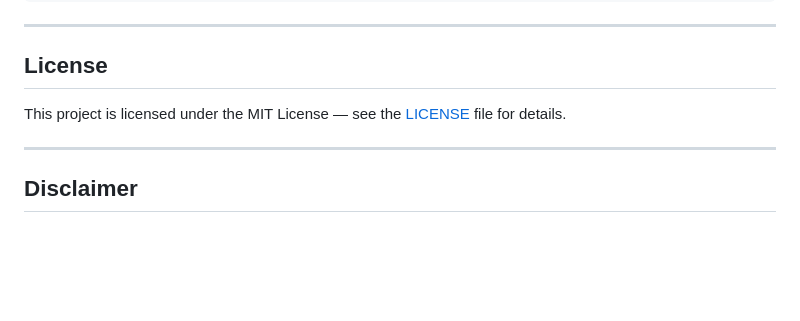
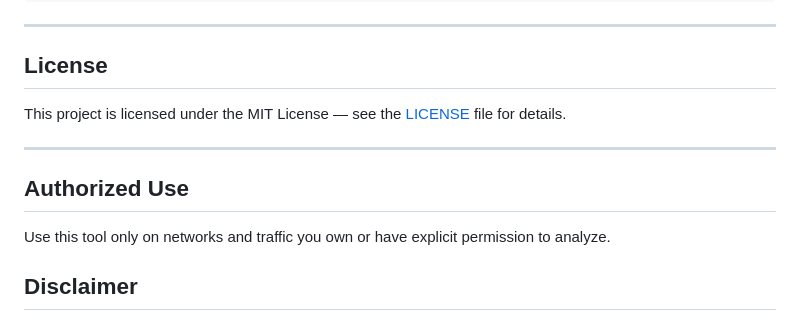
Before and after one commit to jph4cks/ai-packet-analyzer, a Markdown page: README.md, the part around the change. Drawn GitHub-style; blank space fills up the shorter version.

Commit message:
improve: add Authorized Use section and start changelog
- README: add explicit Authorized Use section
- CHANGELOG: add Keep a Changelog-based CHANGELOG.md

```diff
--- a/README.md
+++ b/README.md
@@ -683,6 +683,10 @@ This project is licensed under the MIT License — see the [LICENSE](LICENSE) fi
 
 ---
 
+## Authorized Use
+
+Use this tool only on networks and traffic you own or have explicit permission to analyze.
+
 ## Disclaimer
 
 This tool is intended for authorized network analysis and security auditing only. Always ensure you have proper authorization before analyzing network traffic. The credential detection features are designed to help identify security weaknesses — never use this tool to intercept or access unauthorized communications.
```
Also changed, not shown: CHANGELOG.md (added, +12 -0 lines).
